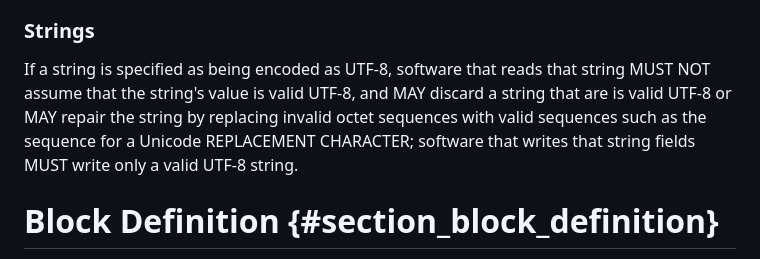
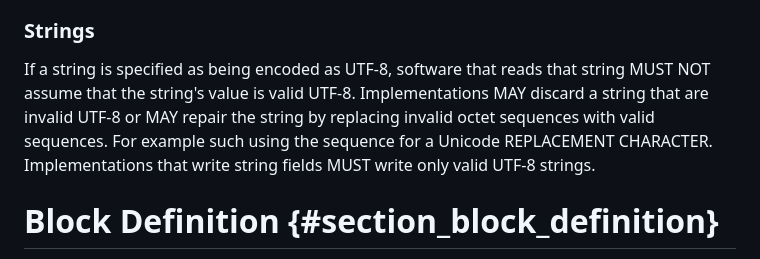
Before and after one commit to IETF-OPSAWG-WG/draft-ietf-opsawg-pcap, a Markdown page: draft-ietf-opsawg-pcapng.md, the part around the change. Drawn GitHub-style.

Commit message:
simplify and clarify UTF-8 comments

```diff
--- a/draft-ietf-opsawg-pcapng.md
+++ b/draft-ietf-opsawg-pcapng.md
@@ -671,11 +671,11 @@ Neither of these formats guarantee 64-bit alignment.)
 ### Strings
 
 If a string is specified as being encoded as UTF-8, software that reads
-that string MUST NOT assume that the string's value is valid UTF-8, and
-MAY discard a string that are is valid UTF-8 or MAY repair the string by
-replacing invalid octet sequences with valid sequences such as the
-sequence for a Unicode REPLACEMENT CHARACTER; software that writes that
-string fields MUST write only a valid UTF-8 string.
+that string MUST NOT assume that the string's value is valid UTF-8.
+Implementations MAY discard a string that are invalid UTF-8 or MAY repair the string by
+replacing invalid octet sequences with valid sequences.
+For example such using the sequence for a Unicode REPLACEMENT CHARACTER.
+Implementations that write string fields MUST write only valid UTF-8 strings.
 
 # Block Definition {#section_block_definition}
 
```
